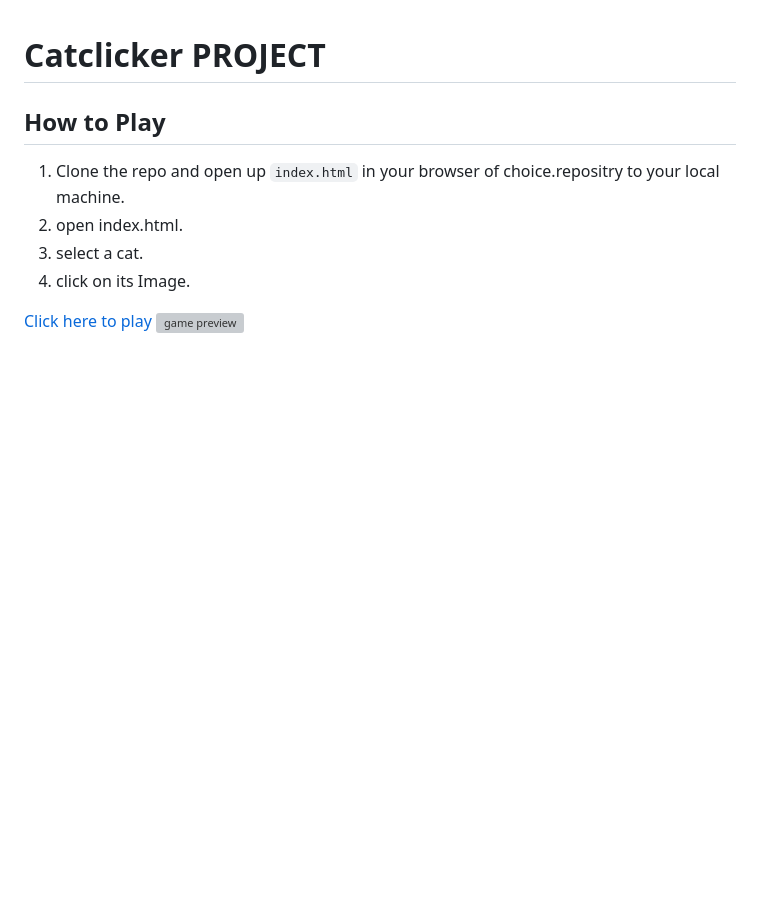
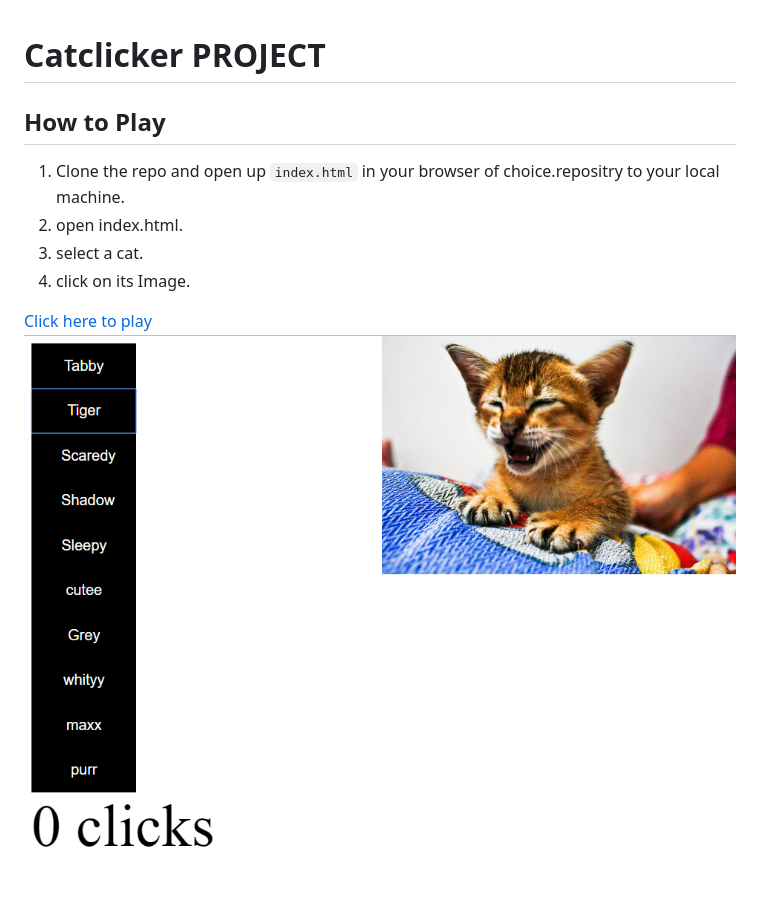
Before and after one commit to MohammmedDawood/catclicker, a Markdown page: README.md, the part around the change. Rendered like a GitHub page; pictures changed too: img/perview.PNG; blank space fills up the shorter version; grey boxes are pictures that could not be loaded.

```diff
--- a/README.md
+++ b/README.md
@@ -9,4 +9,4 @@
 4. click on its Image.
 
 [Click here to play](https://mahmedtony73.github.io/catclicker/)
-![game preview](perview.PNG "game preview")
+![game preview](img/perview.PNG "game preview")
```
Also changed, not shown: 1 other file.
